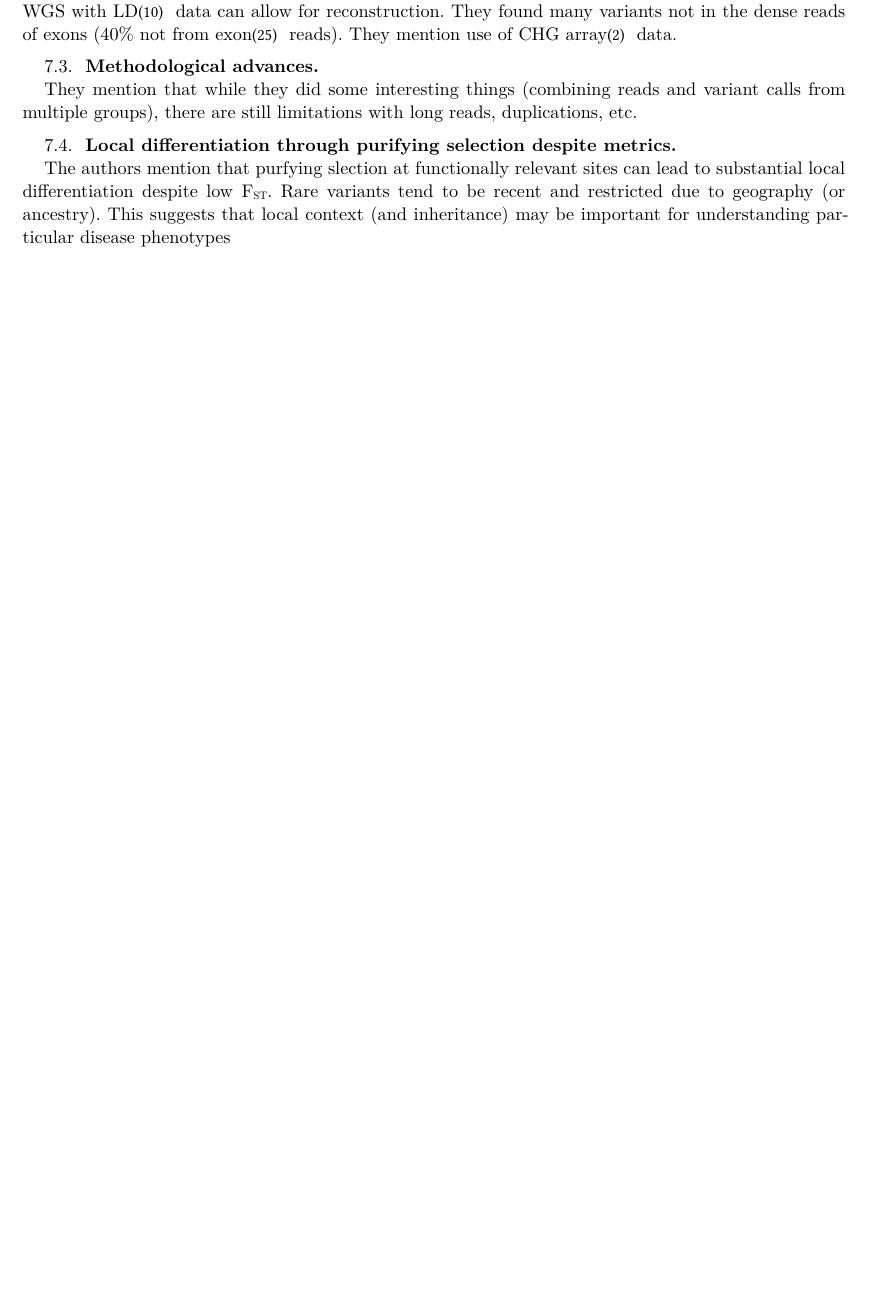
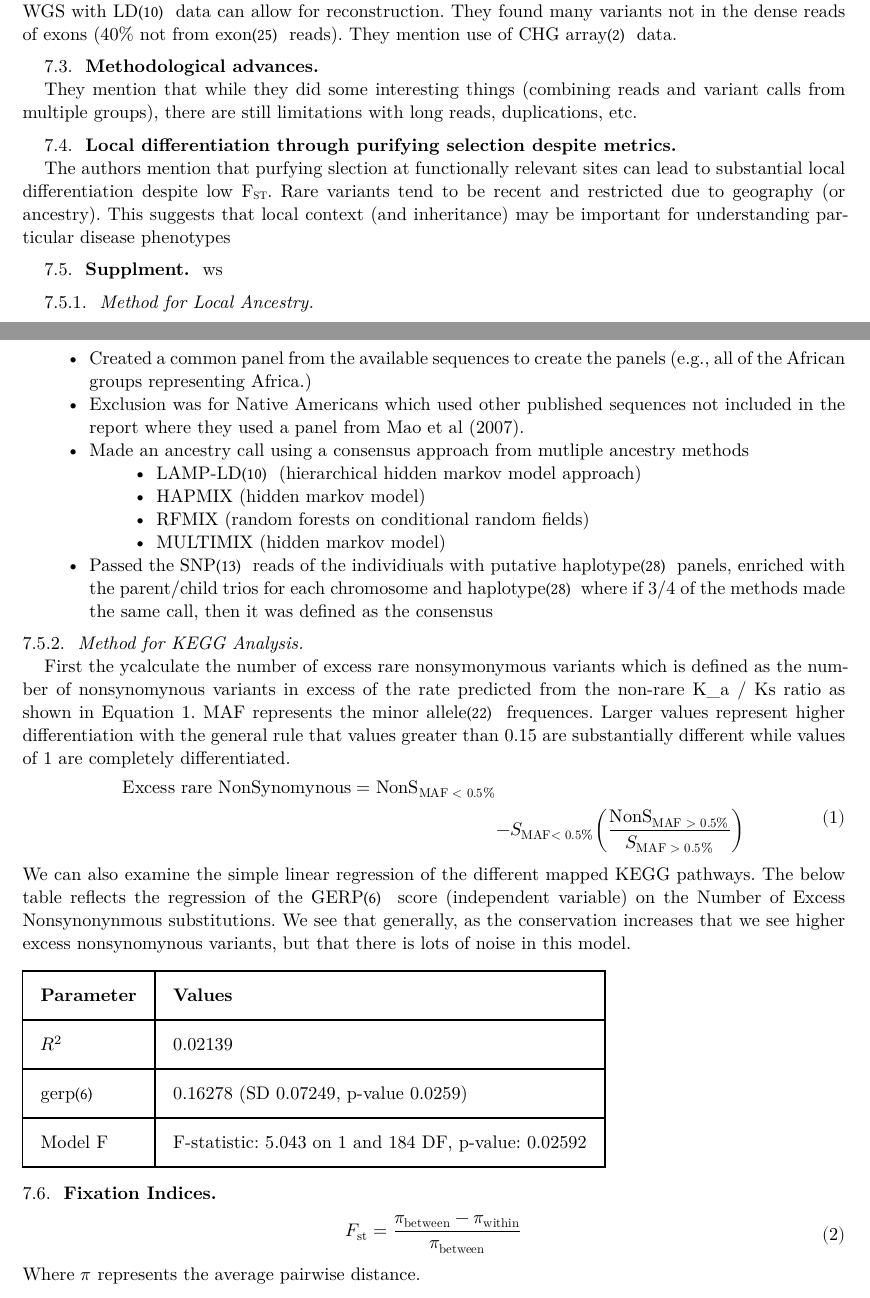
Before and after one commit to medewitt/bio720, a Typst document (main.typ): part of page 9 of 12 before the commit and two parts of pages 9 and 10 of 13 after it, the two joined at a grey line, cut so that both start at the same text, the shorter picture padded with empty space. The pictures show the PDF file main.pdf that the author committed with the source.

Commit message:
update latest

```diff
--- a/main.typ
+++ b/main.typ
@@ -294,3 +294,32 @@ The authors mention that purfying slection at functionally relevant sites can le
 Rare variants tend to be recent and restricted due to geography (or ancestry).
 This suggests that local context (and inheritance) may be important for understanding particular disease phenotypes
 
+== Supplment
+ ws
+=== Method for Local Ancestry
+
+- Created a common panel from the available sequences to create the panels (e.g., all of the African groups representing Africa.)
+- Exclusion was for Native Americans which used other published sequences not included in the report where they used a panel from Mao et al (2007).
+- Made an ancestry call using a consensus approach from mutliple ancestry methods
+  - LAMP-LD (hierarchical hidden markov model approach)
+  - HAPMIX (hidden markov model)
+  - RFMIX (random forests on conditional random fields)
+  - MULTIMIX (hidden markov model)
+- Passed the SNP reads of the individiuals with putative haplotype panels, enriched with the parent/child trios for each chromosome and haplotype where if 3/4 of the methods made the same call, then it was defined as the consensus
+
+
+=== Method for KEGG Analysis
+
+First the ycalculate the number of excess rare nonsymonymous variants which is defined as the number of nonsynomynous variants in excess of the rate predicted from the non-rare K_a / Ks ratio as shown in @varcalc.
+MAF represents the minor allele frequences.
+Larger values represent higher differentiation with the general rule that values greater than 0.15 are substantially different while values of 1 are completely differentiated.
+
+#set math.equation(numbering: "(1)")
+$ "Excess rare NonSynomynous" = "NonS"_("MAF" < 0.5%) \
+& - "S"_( "MAF"< 0.5%)  ("NonS"_("MAF" > 0.5%) / "S"_("MAF" > 0.5%)) $ <varcalc>
+
+We can also examine the simple linear regression of the different mapped KEGG pathways.
+The below table reflects the regression of the GERP score (independent variable) on the Number of Excess Nonsynonynmous substitutions.
+We see that generally, as the conservation increases that we see higher excess nonsynomynous variants, but that there is lots of noise in this model.
+
+#table(
@@ -297,3 +329,17 @@ This suggests that local context (and inheritance) may be important for understa
+  [*Parameter*], [*Values*],
+  $R^2$,
+  [0.02139],
+  "gerp", [0.16278 (SD 0.07249, p-value 0.0259)],
+ "Model F",[F-statistic: 5.043 on 1 and 184 DF,  p-value: 0.02592]
+)
+
+
+== Fixation Indices
+
+$ F_("st") = (pi_"between" - pi_"within") / pi_"between" $ <fstcalc>
+
+Where $pi$ represents the average pairwise distance.
+
 #pagebreak()
 
 #glossary("glossary.yml")
```
Also changed, not shown: docs/notes.pdf, main.pdf, main.typ (3 more changed lines), 1 other file.
